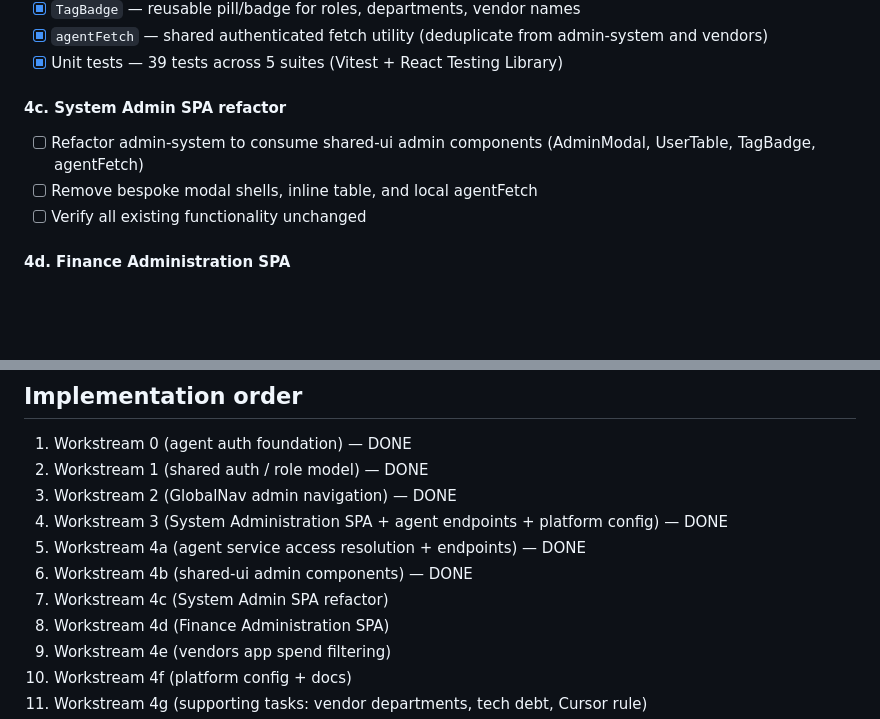
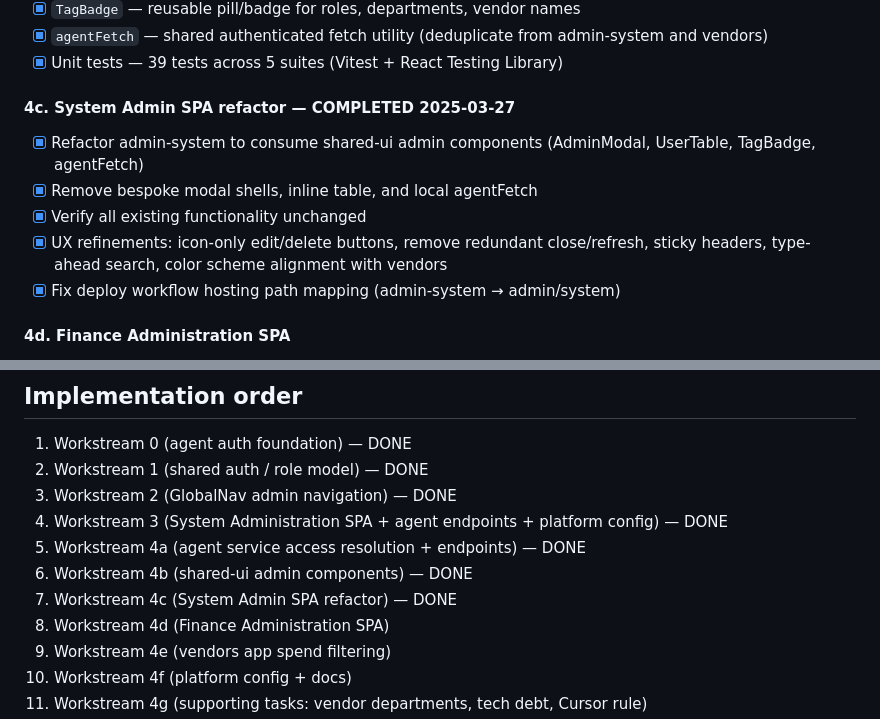
Before and after one commit to heymichael/haderach-platform, a Markdown page: tasks/65-vendor-spend-access-control.md, 2 parts joined by grey strips. GitHub-like rendering; blank space fills up the shorter version.

Commit message:
docs: mark workstream 4c complete in task 65
System Admin SPA refactor done — shared-ui components consumed,
bespoke code removed, UX refined, deploy path mapping fixed.

Made-with: Cursor

```diff
--- a/tasks/65-vendor-spend-access-control.md
+++ b/tasks/65-vendor-spend-access-control.md
@@ -112,11 +112,13 @@ Deployed to prod. Filtering disabled via feature flag (safe default).
 - [x] `agentFetch` — shared authenticated fetch utility (deduplicate from admin-system and vendors)
 - [x] Unit tests — 39 tests across 5 suites (Vitest + React Testing Library)
 
-#### 4c. System Admin SPA refactor
+#### 4c. System Admin SPA refactor — COMPLETED 2025-03-27
 
-- [ ] Refactor admin-system to consume shared-ui admin components (AdminModal, UserTable, TagBadge, agentFetch)
-- [ ] Remove bespoke modal shells, inline table, and local agentFetch
-- [ ] Verify all existing functionality unchanged
+- [x] Refactor admin-system to consume shared-ui admin components (AdminModal, UserTable, TagBadge, agentFetch)
+- [x] Remove bespoke modal shells, inline table, and local agentFetch
+- [x] Verify all existing functionality unchanged
+- [x] UX refinements: icon-only edit/delete buttons, remove redundant close/refresh, sticky headers, type-ahead search, color scheme alignment with vendors
+- [x] Fix deploy workflow hosting path mapping (admin-system → admin/system)
 
 #### 4d. Finance Administration SPA
 
@@ -155,7 +157,7 @@ Deployed to prod. Filtering disabled via feature flag (safe default).
 4. Workstream 3 (System Administration SPA + agent endpoints + platform config) — DONE
 5. Workstream 4a (agent service access resolution + endpoints) — DONE
 6. Workstream 4b (shared-ui admin components) — DONE
-7. Workstream 4c (System Admin SPA refactor)
+7. Workstream 4c (System Admin SPA refactor) — DONE
 8. Workstream 4d (Finance Administration SPA)
 9. Workstream 4e (vendors app spend filtering)
 10. Workstream 4f (platform config + docs)
```
